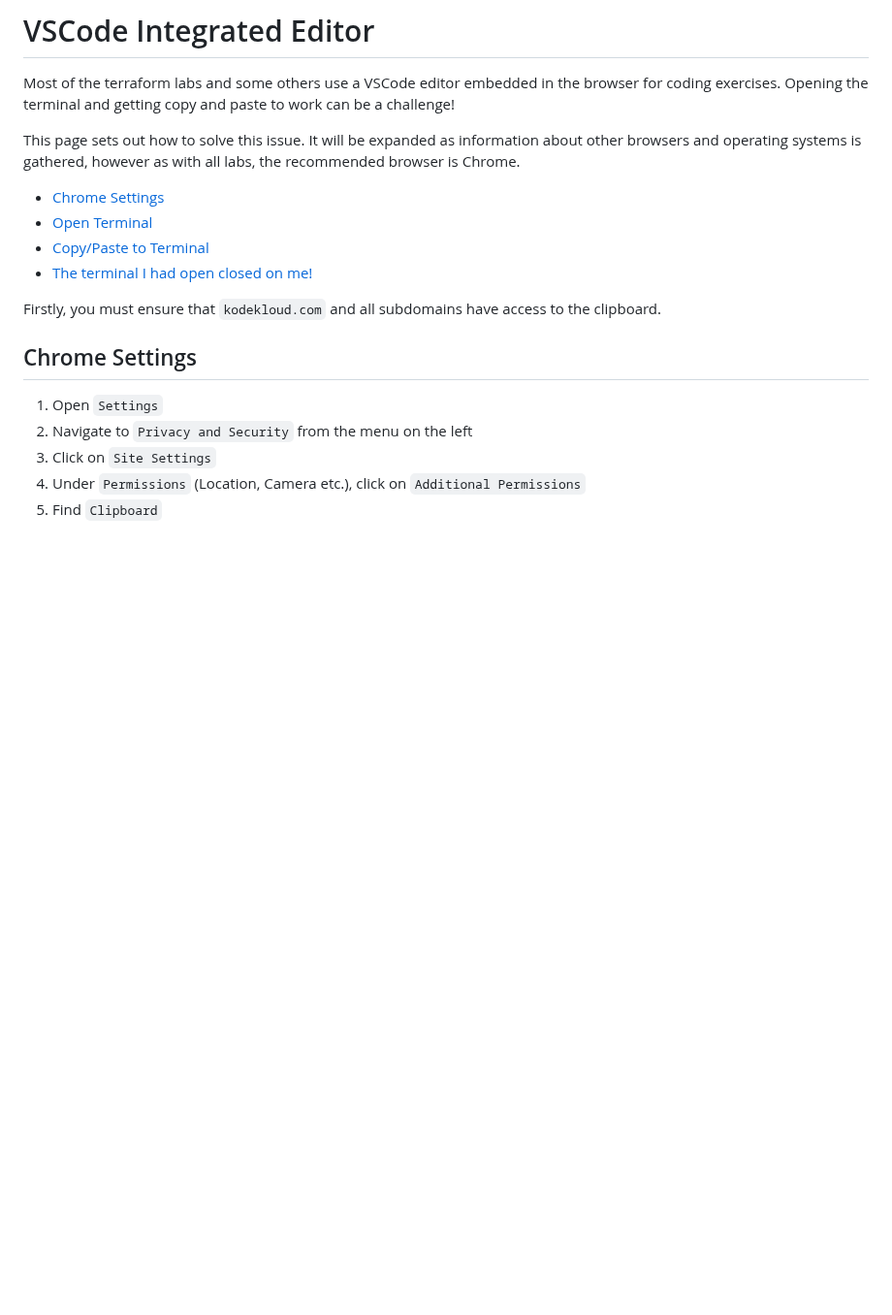
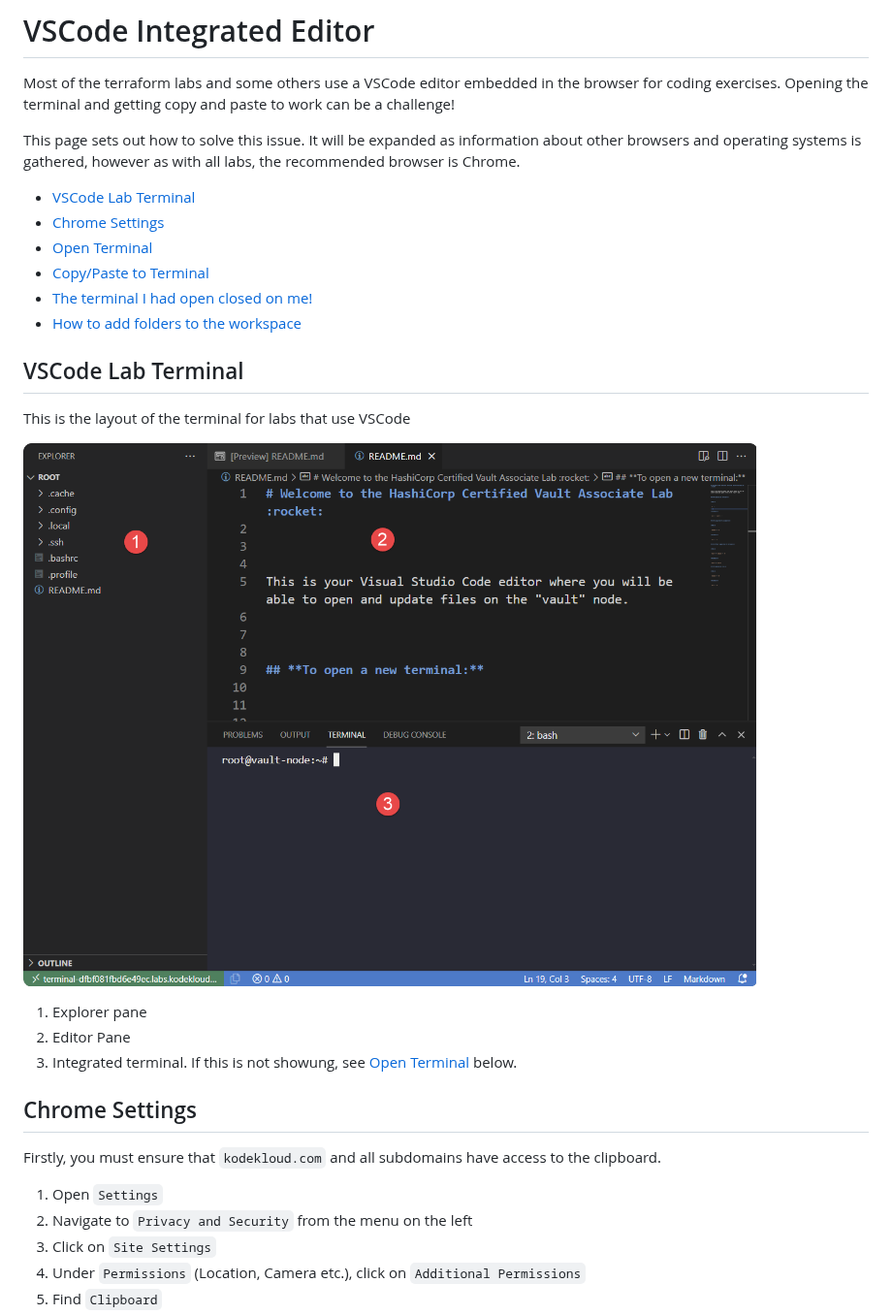
Before and after one commit to kodekloudhub/community-faq, a Markdown page: docs/vscode-tips.md, the part around one of its changes. Shown at 97% size. GitHub-like rendering; pictures changed too: img/vscode.png (added); blank space fills up the shorter version.

```diff
--- a/docs/vscode-tips.md
+++ b/docs/vscode-tips.md
@@ -4,14 +4,26 @@ Most of the terraform labs and some others use a VSCode editor embedded in the b
 
 This page sets out how to solve this issue. It will be expanded as information about other browsers and operating systems is gathered, however as with all labs, the recommended browser is Chrome.
 
+* [VSCode Lab Terminal](#vscode-lab-terminal)
 * [Chrome Settings](#chrome-settings)
 * [Open Terminal](#open-terminal)
 * [Copy/Paste to Terminal](#copypaste-to-terminal)
 * [The terminal I had open closed on me!](#the-terminal-i-had-open-closed-on-me)
+* [How to add folders to the workspace](#how-to-add-folders-to-the-workspace)
+
+## VSCode Lab Terminal
+
+This is the layout of the terminal for labs that use VSCode
+
+![VSCode](../img/vscode.png)
+
+1. Explorer pane
+1. Editor Pane
+1. Integrated terminal. If this is not showung, see [Open Terminal](#open-terminal) below.
+
+## Chrome Settings
 
 Firstly, you must ensure that `kodekloud.com` and all subdomains have access to the clipboard.
-
-## Chrome Settings
 
 1. Open `Settings`
 1. Navigate to `Privacy and Security` from the menu on the left
```
Also changed, not shown: other parts of docs/vscode-tips.md (+16 -0 lines), img/vscode-add-foldere.png (added).
